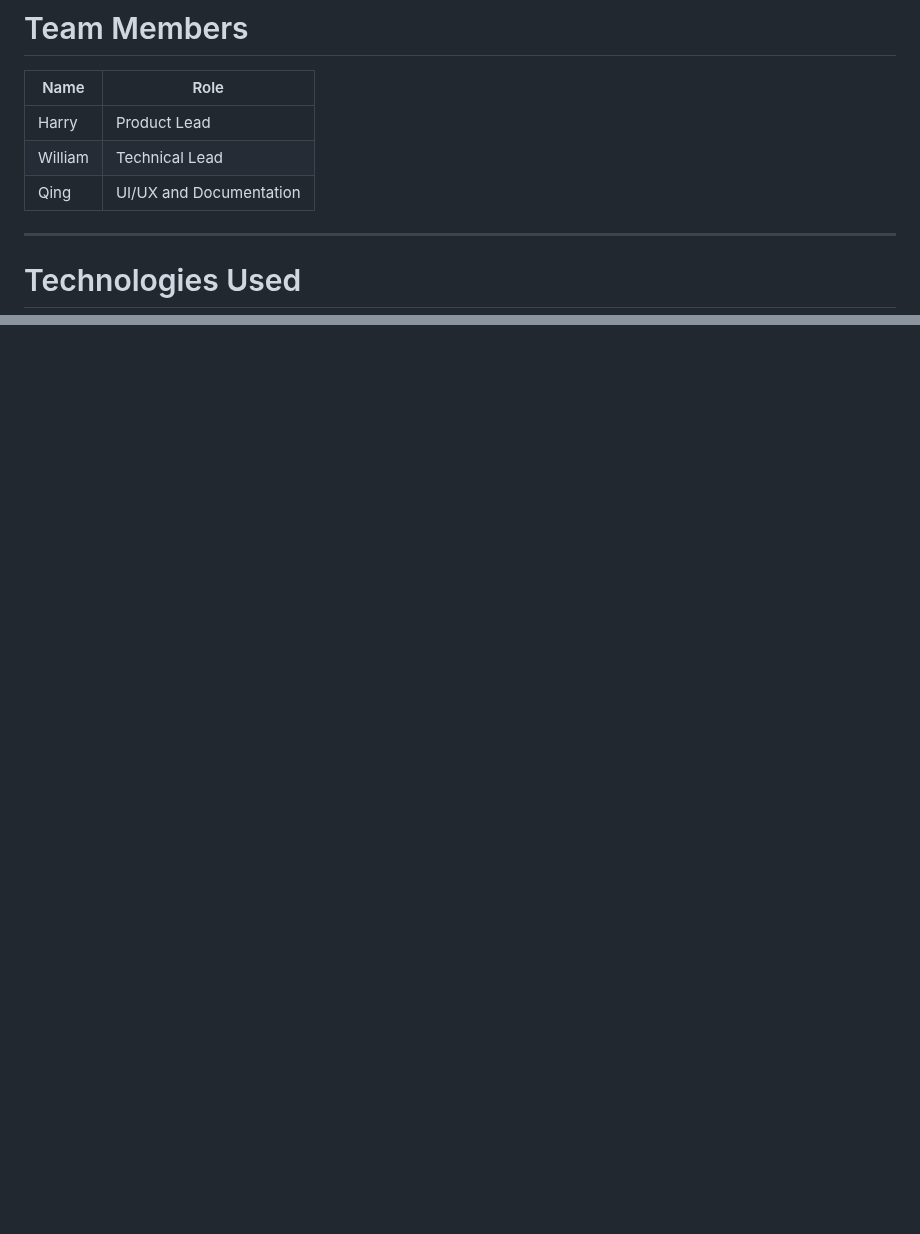
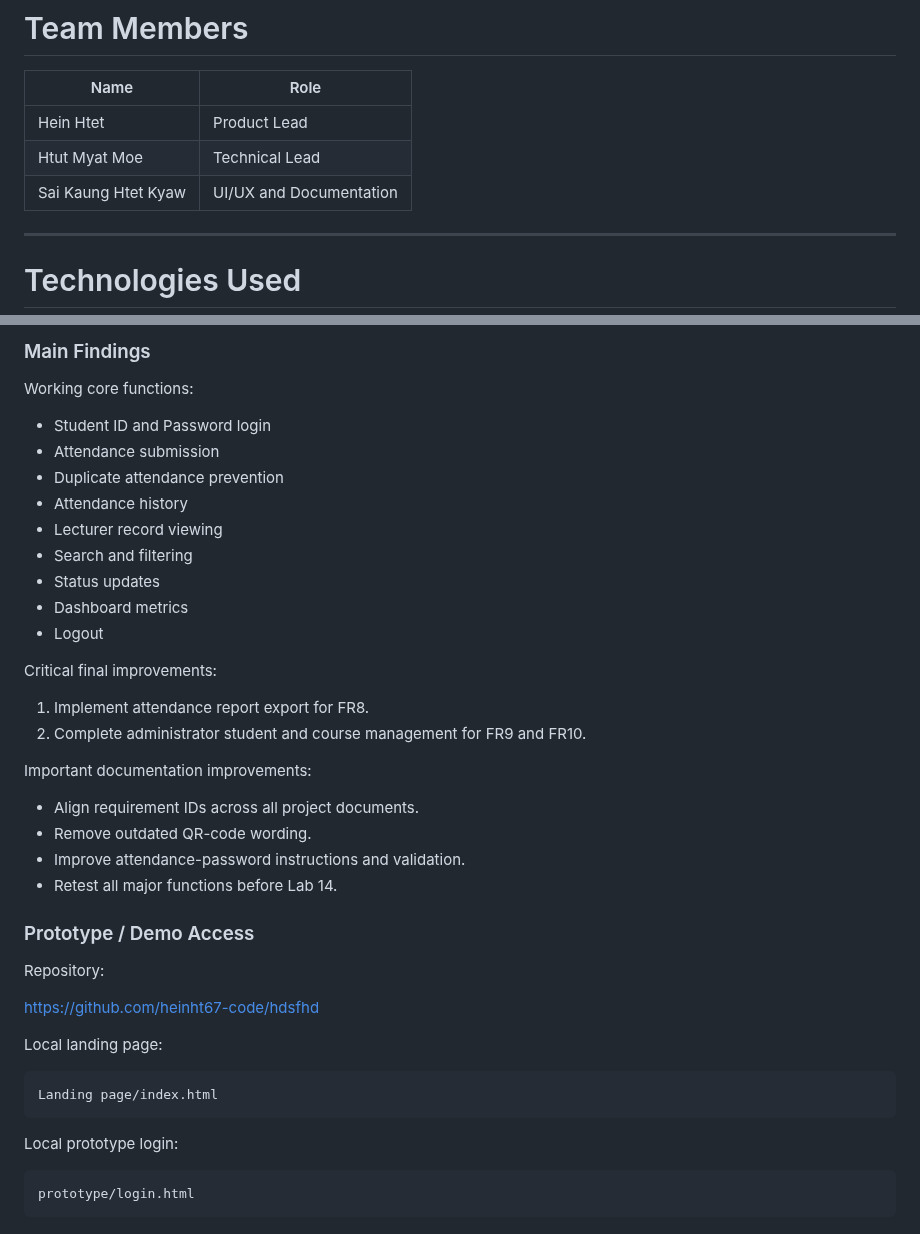
Before and after one commit to Saxon2771/ICT111-HEHe-MVP, a Markdown page: README.md, 2 parts joined by grey strips. Rendered like a GitHub page; blank space fills up the shorter version.

````diff
--- a/README.md
+++ b/README.md
@@ -294,9 +294,9 @@ The prototype is built using HTML, CSS, and JavaScript with Browser Local Storag
 
 | Name | Role |
 |------|------|
-| Harry | Product Lead |
-| William | Technical Lead |
-| Qing | UI/UX and Documentation |
+| Hein Htet | Product Lead |
+| Htut Myat Moe | Technical Lead |
+| Sai Kaung Htet Kyaw | UI/UX and Documentation |
 
 ---
 
@@ -714,0 +771,43 @@ This project was developed for educational purposes as part of the ICT111 semest
+### Main Findings
+
+Working core functions:
+
+- Student ID and Password login
+- Attendance submission
+- Duplicate attendance prevention
+- Attendance history
+- Lecturer record viewing
+- Search and filtering
+- Status updates
+- Dashboard metrics
+- Logout
+
+Critical final improvements:
+
+1. Implement attendance report export for FR8.
+2. Complete administrator student and course management for FR9 and FR10.
+
+Important documentation improvements:
+
+- Align requirement IDs across all project documents.
+- Remove outdated QR-code wording.
+- Improve attendance-password instructions and validation.
+- Retest all major functions before Lab 14.
+
+### Prototype / Demo Access
+
+Repository:
+
+https://github.com/heinht67-code/hdsfhd
+
+Local landing page:
+
+```text
+Landing page/index.html
+```
+
+Local prototype login:
+
+```text
+prototype/login.html
+```
````
Also changed, not shown: other parts of README.md (+59 -3 lines).
